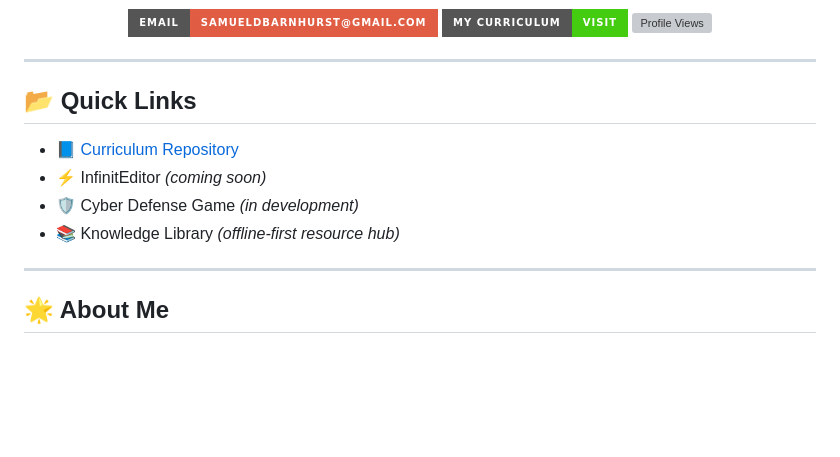
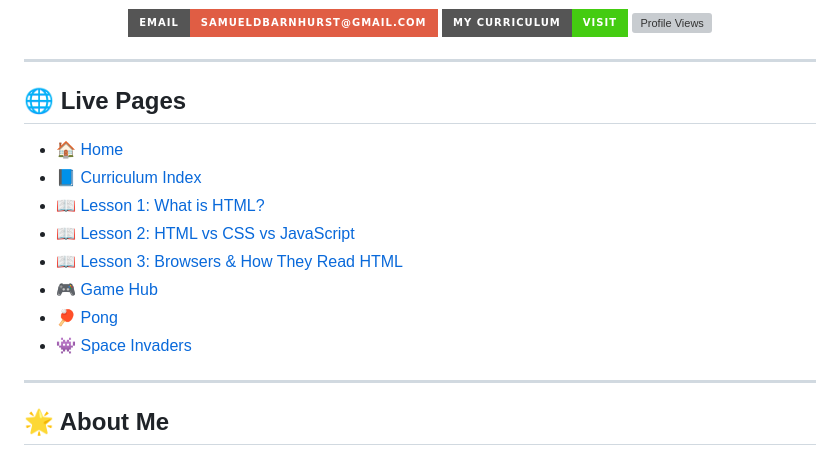
Before and after one commit to Sambarnhurst/Curriculum, a Markdown page: README.md, the part around the change. Rendered like a GitHub page; badges without logos; blank space fills up the shorter version; grey boxes are pictures that could not be loaded.

```diff
--- a/README.md
+++ b/README.md
@@ -14,12 +14,16 @@
 
 ---
 
-## 📂 Quick Links
+## 🌐 Live Pages
 
-- 📘 [Curriculum Repository](https://github.com/Sambarnhurst/Curriculum)
-- ⚡ InfinitEditor *(coming soon)*
-- 🛡️ Cyber Defense Game *(in development)*
-- 📚 Knowledge Library *(offline-first resource hub)*
+- 🏠 [Home](https://sambarnhurst.github.io/Curriculum/home.html)
+- 📘 [Curriculum Index](https://sambarnhurst.github.io/Curriculum/index.html)
+- 📖 [Lesson 1: What is HTML?](https://sambarnhurst.github.io/Curriculum/lessons/lesson1.html)
+- 📖 [Lesson 2: HTML vs CSS vs JavaScript](https://sambarnhurst.github.io/Curriculum/lessons/lesson2.html)
+- 📖 [Lesson 3: Browsers & How They Read HTML](https://sambarnhurst.github.io/Curriculum/lessons/lesson3.html)
+- 🎮 [Game Hub](https://sambarnhurst.github.io/Curriculum/games.html)
+- 🏓 [Pong](https://sambarnhurst.github.io/Curriculum/arcade-pong.html)
+- 👾 [Space Invaders](https://sambarnhurst.github.io/Curriculum/arcade-space-invaders.html)
 
 ---
 
```
